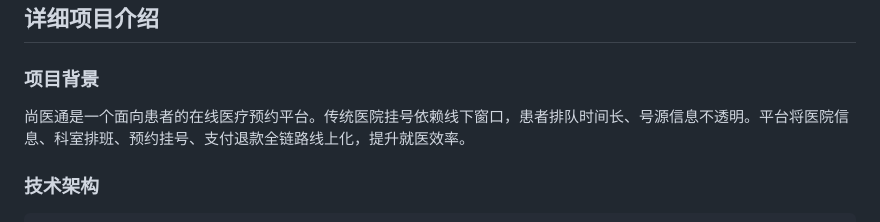
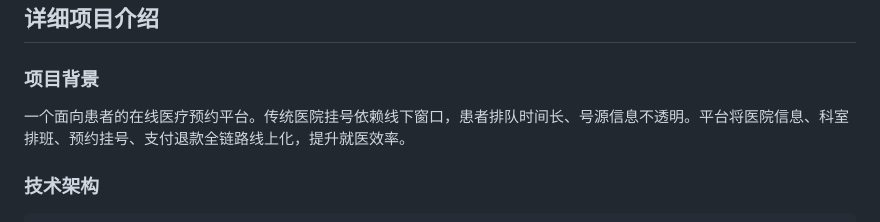
Before and after one commit to xxinjie21/yygh_parent, a Markdown page: project-documentation/docs/interview-questions.md, the part around the change. Drawn GitHub-style.

Commit message:
更新面试题

```diff
--- a/project-documentation/docs/interview-questions.md
+++ b/project-documentation/docs/interview-questions.md
@@ -23,7 +23,7 @@
 
 ### 项目背景
 
-尚医通是一个面向患者的在线医疗预约平台。传统医院挂号依赖线下窗口，患者排队时间长、号源信息不透明。平台将医院信息、科室排班、预约挂号、支付退款全链路线上化，提升就医效率。
+一个面向患者的在线医疗预约平台。传统医院挂号依赖线下窗口，患者排队时间长、号源信息不透明。平台将医院信息、科室排班、预约挂号、支付退款全链路线上化，提升就医效率。
 
 ### 技术架构
 
```
